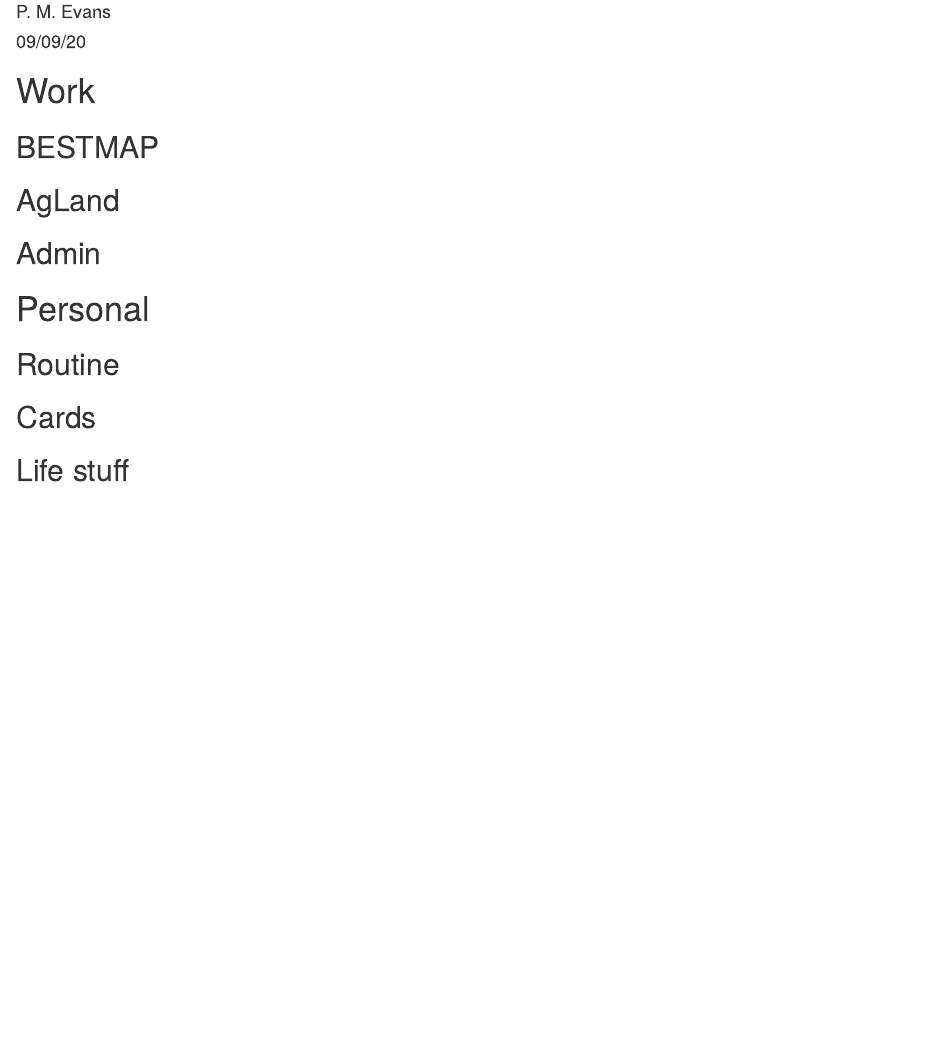
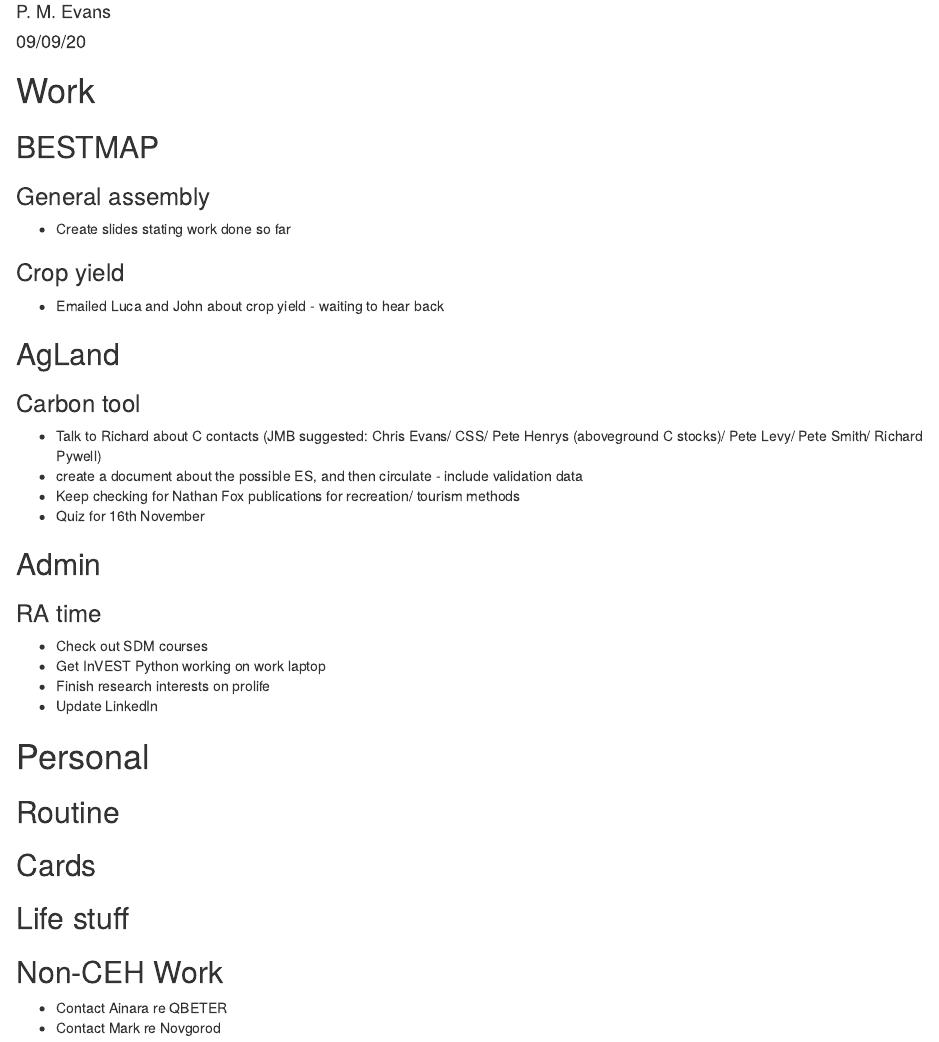
Before and after one commit to pevans13/To_do, an R Markdown document (to_do_continue.Rmd): the page in a window 1100 px wide, from 70 px down. Rendered offline with R 4.5, knitr and Pandoc, with nearby package versions; a font, style sheet, LaTeX package, included part or bibliography that could not be used is replaced or left out.

Commit message:
updated09092020

```diff
--- a/to_do_continue.Rmd
+++ b/to_do_continue.Rmd
@@ -23,10 +23,26 @@ library(knitr)
 
 # Work
 ## BESTMAP
+### General assembly
+- Create slides stating work done so far
+
+### Crop yield
+- Emailed Luca and John about crop yield - waiting to hear back
 
 ## AgLand
+### Carbon tool
+- Talk to Richard about C contacts (JMB suggested: Chris Evans/ CSS/ Pete Henrys (aboveground C stocks)/ Pete Levy/ Pete Smith/ Richard Pywell)
+- create a document about the possible ES, and then circulate - include validation data
+- Keep checking for Nathan Fox publications for recreation/ tourism methods
+- Quiz for 16th November
 
 ## Admin
+### RA time
+- Check out SDM courses
+- Get InVEST Python working on work laptop
+- Finish research interests on prolife
+- Update LinkedIn
+
 
 # Personal
 ## Routine
@@ -34,3 +50,7 @@ library(knitr)
 ## Cards
 
 ## Life stuff
+
+## Non-CEH Work
+- Contact Ainara re QBETER
+- Contact Mark re Novgorod
```
